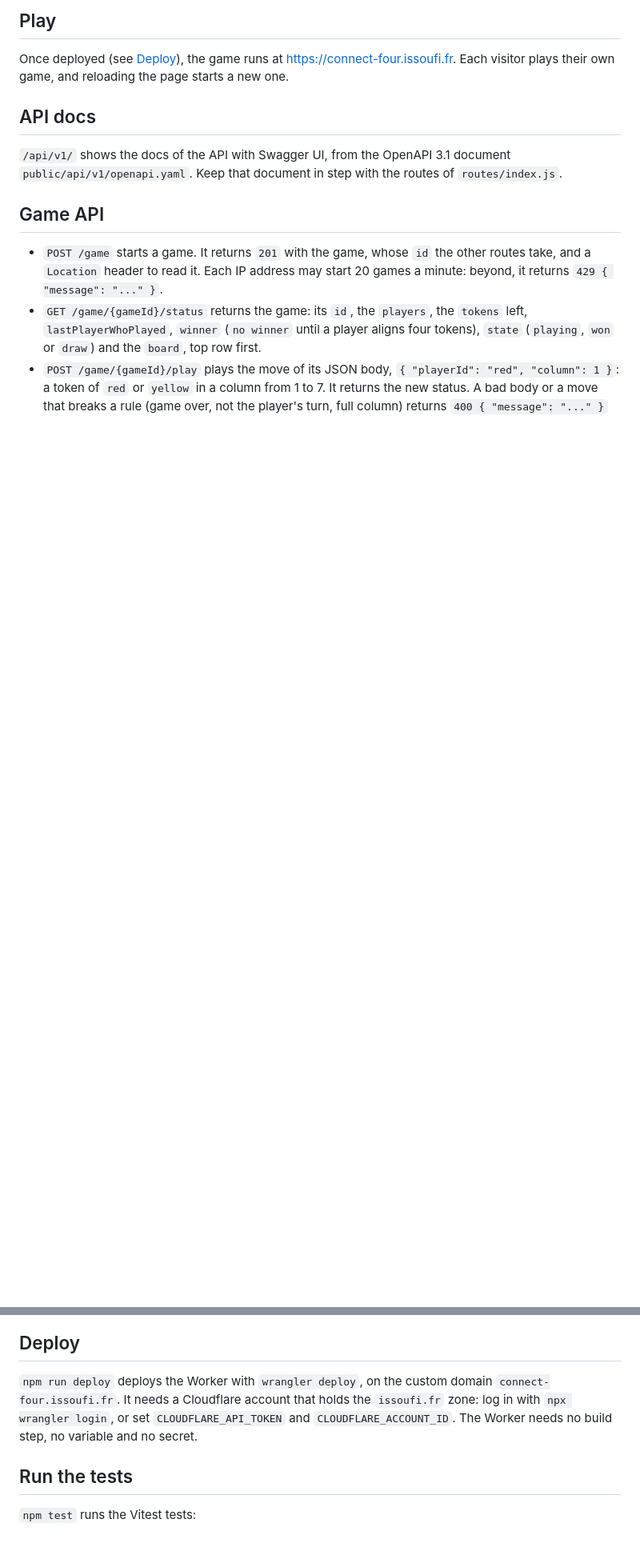
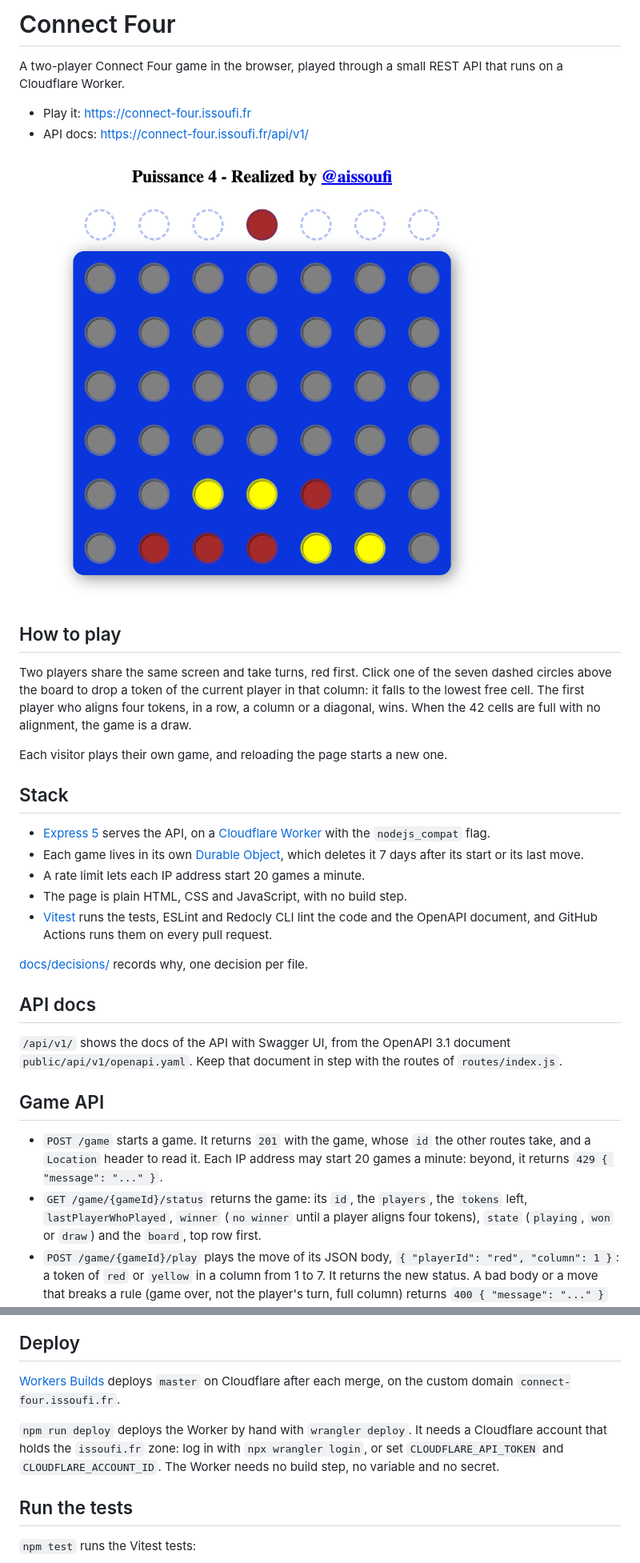
Before and after one commit to AIssoufi/connect-four, a Markdown page: README.md, 2 parts joined by grey strips. Shown at 80% size. GitHub-like rendering; pictures changed too: docs/screenshot.png (added); blank space fills up the shorter version.

Commit message:
docs: rewrite the README with the demo link and a stored screenshot
Add a title, a pitch, the links to the live game and to the API docs, how to play and the stack.
The screenshot of the live game is stored in docs/screenshot.png (50 KB) instead of being
hot-linked from GitLab, and the dead demo video is removed.

Refs: C4-17
Co-Authored-By: Claude Opus 5.5 <noreply@anthropic.com>

```diff
--- a/README.md
+++ b/README.md
@@ -1,7 +1,34 @@
-## Play
+# Connect Four
 
-Once deployed (see [Deploy](#deploy)), the game runs at <https://connect-four.issoufi.fr>. Each
-visitor plays their own game, and reloading the page starts a new one.
+A two-player Connect Four game in the browser, played through a small REST API that runs on a
+Cloudflare Worker.
+
+- Play it: <https://connect-four.issoufi.fr>
+- API docs: <https://connect-four.issoufi.fr/api/v1/>
+
+![A game in progress: red and yellow tokens on the blue board, with the row of columns to play above it](docs/screenshot.png)
+
+## How to play
+
+Two players share the same screen and take turns, red first. Click one of the seven dashed
+circles above the board to drop a token of the current player in that column: it falls to the
+lowest free cell. The first player who aligns four tokens, in a row, a column or a diagonal,
+wins. When the 42 cells are full with no alignment, the game is a draw.
+
+Each visitor plays their own game, and reloading the page starts a new one.
+
+## Stack
+
+- [Express 5](https://expressjs.com/) serves the API, on a
+  [Cloudflare Worker](https://developers.cloudflare.com/workers/) with the `nodejs_compat` flag.
+- Each game lives in its own [Durable Object](https://developers.cloudflare.com/durable-objects/),
+  which deletes it 7 days after its start or its last move.
+- A rate limit lets each IP address start 20 games a minute.
+- The page is plain HTML, CSS and JavaScript, with no build step.
+- [Vitest](https://vitest.dev/) runs the tests, ESLint and Redocly CLI lint the code and the
+  OpenAPI document, and GitHub Actions runs them on every pull request.
+
+[docs/decisions/](docs/decisions/) records why, one decision per file.
 
 ## API docs
 
@@ -57,9 +82,11 @@ npm run dev
 ## Deploy
 
-`npm run deploy` deploys the Worker with `wrangler deploy`, on the custom domain
-`connect-four.issoufi.fr`. It needs a Cloudflare account that holds the `issoufi.fr` zone: log in
-with `npx wrangler login`, or set `CLOUDFLARE_API_TOKEN` and `CLOUDFLARE_ACCOUNT_ID`. The Worker
-needs no build step, no variable and no secret.
+[Workers Builds](https://developers.cloudflare.com/workers/ci-cd/builds/) deploys `master` on
+Cloudflare after each merge, on the custom domain `connect-four.issoufi.fr`.
+
+`npm run deploy` deploys the Worker by hand with `wrangler deploy`. It needs a Cloudflare account
+that holds the `issoufi.fr` zone: log in with `npx wrangler login`, or set `CLOUDFLARE_API_TOKEN`
+and `CLOUDFLARE_ACCOUNT_ID`. The Worker needs no build step, no variable and no secret.
 
 ## Run the tests
 
```
Also changed, not shown: other parts of README.md (+0 -6 lines).
